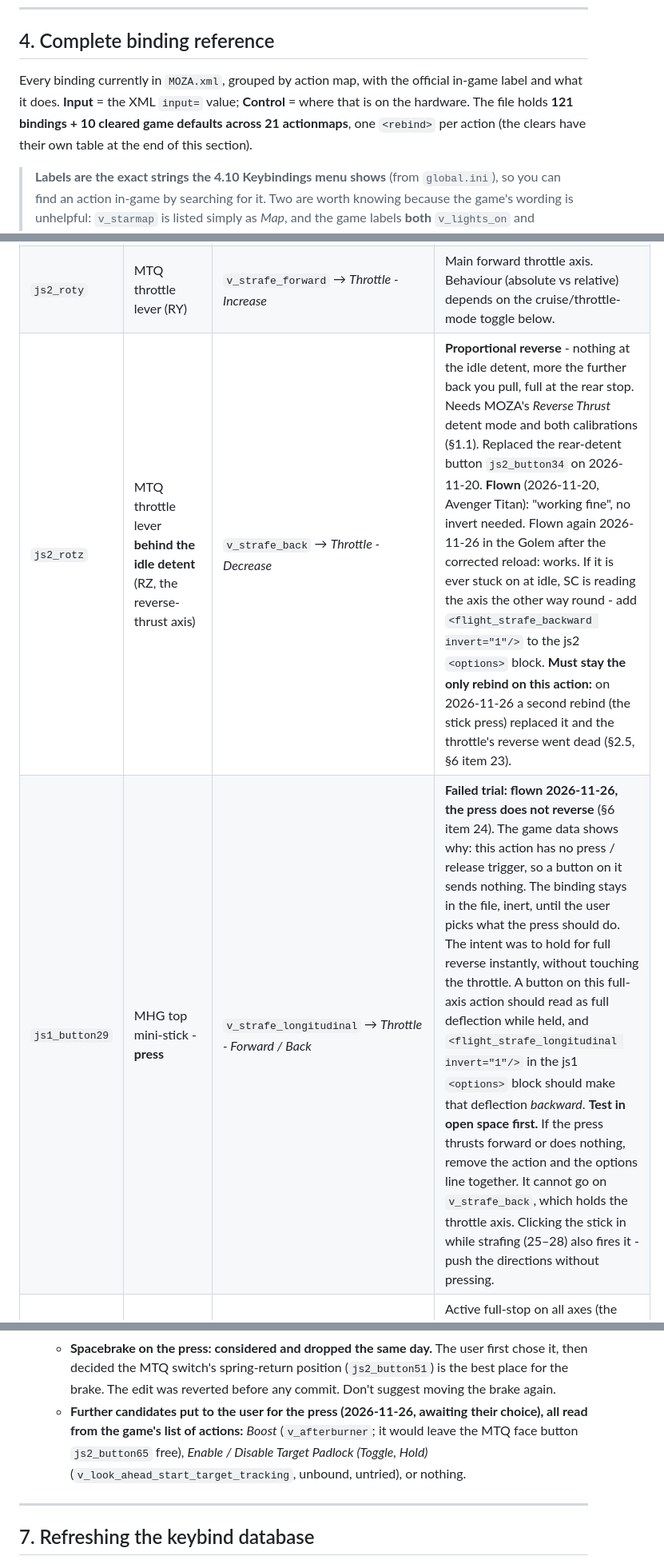
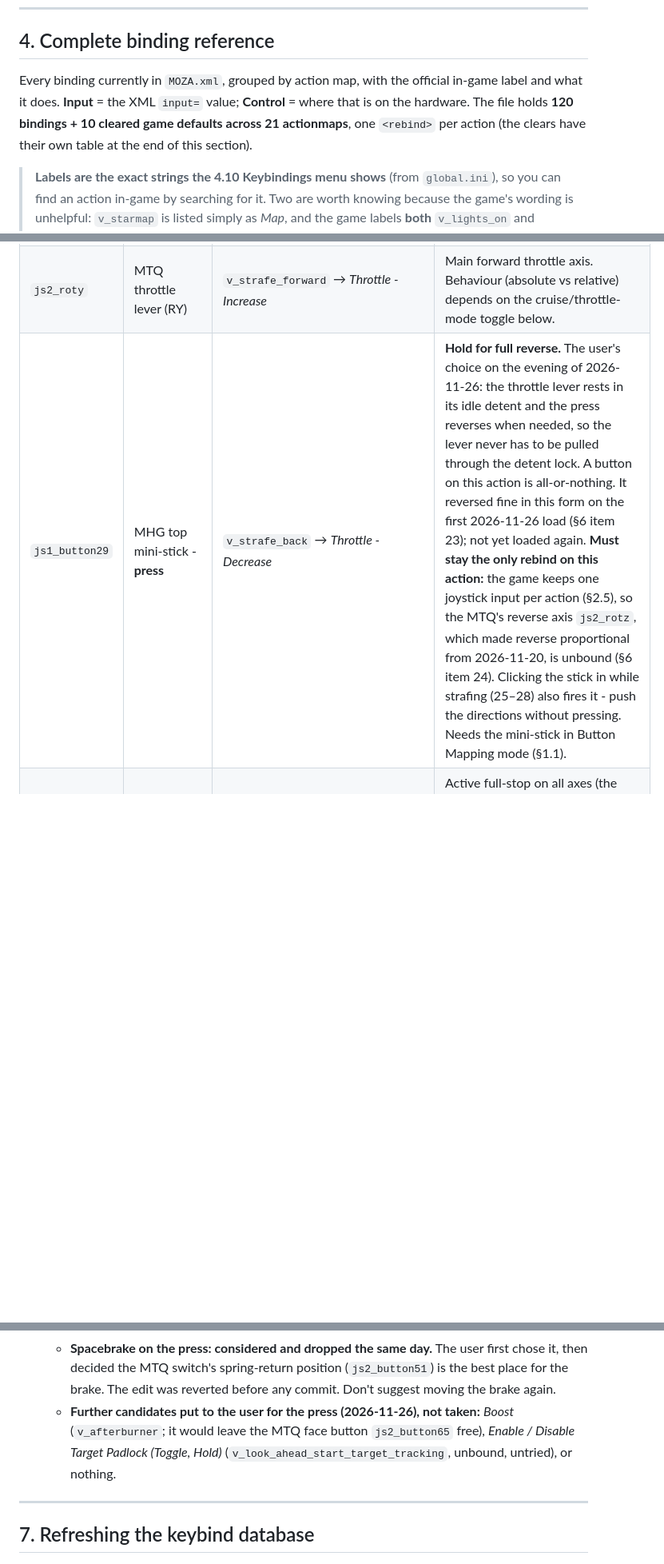
Before and after one commit to bshehram/starcitizen-moza-hotas, a Markdown page: CLAUDE.md, 3 parts joined by grey strips. Shown at 80% size. Rendered like a GitHub page; blank space fills up the shorter version.

```diff
--- a/CLAUDE.md
+++ b/CLAUDE.md
@@ -265,7 +265,7 @@ Button indices come directly from the MOZA configurator diagrams (`diagrams/MOZA
 
 ## 4. Complete binding reference
 
-Every binding currently in `MOZA.xml`, grouped by action map, with the official in-game label and what it does. **Input** = the XML `input=` value; **Control** = where that is on the hardware. The file holds **121 bindings + 10 cleared game defaults across 21 actionmaps**, one `<rebind>` per action (the clears have their own table at the end of this section).
+Every binding currently in `MOZA.xml`, grouped by action map, with the official in-game label and what it does. **Input** = the XML `input=` value; **Control** = where that is on the hardware. The file holds **120 bindings + 10 cleared game defaults across 21 actionmaps**, one `<rebind>` per action (the clears have their own table at the end of this section).
 
 > **Labels are the exact strings the 4.10 Keybindings menu shows** (from `global.ini`), so you can find an action in-game by searching for it. Two are worth knowing because the game's wording is unhelpful: `v_starmap` is listed simply as *Map*, and the game labels **both** `v_lights_on` and `v_lights_off` *Headlights (Enable)* - a CIG label slip; the tables below keep "Off" for the second one.
 
@@ -314,8 +314,7 @@ Every binding currently in `MOZA.xml`, grouped by action map, with the official
 | `js1_button26` | MHG top mini-stick → | `v_strafe_right` → *Strafe right (abs.)* | Translate right without yawing. |
 | `js1_button28` | MHG top mini-stick ← | `v_strafe_left` → *Strafe left (abs.)* | Translate left without yawing. |
 | `js2_roty` | MTQ throttle lever (RY) | `v_strafe_forward` → *Throttle - Increase* | Main forward throttle axis. Behaviour (absolute vs relative) depends on the cruise/throttle-mode toggle below. |
-| `js2_rotz` | MTQ throttle lever **behind the idle detent** (RZ, the reverse-thrust axis) | `v_strafe_back` → *Throttle - Decrease* | **Proportional reverse** - nothing at the idle detent, more the further back you pull, full at the rear stop. Needs MOZA's *Reverse Thrust* detent mode and both calibrations (§1.1). Replaced the rear-detent button `js2_button34` on 2026-11-20. **Flown** (2026-11-20, Avenger Titan): "working fine", no invert needed. Flown again 2026-11-26 in the Golem after the corrected reload: works. If it is ever stuck on at idle, SC is reading the axis the other way round - add `<flight_strafe_backward invert="1"/>` to the js2 `<options>` block. **Must stay the only rebind on this action:** on 2026-11-26 a second rebind (the stick press) replaced it and the throttle's reverse went dead (§2.5, §6 item 23). |
-| `js1_button29` | MHG top mini-stick - **press** | `v_strafe_longitudinal` → *Throttle - Forward / Back* | **Failed trial: flown 2026-11-26, the press does not reverse** (§6 item 24). The game data shows why: this action has no press / release trigger, so a button on it sends nothing. The binding stays in the file, inert, until the user picks what the press should do. The intent was to hold for full reverse instantly, without touching the throttle. A button on this full-axis action should read as full deflection while held, and `<flight_strafe_longitudinal invert="1"/>` in the js1 `<options>` block should make that deflection *backward*. **Test in open space first.** If the press thrusts forward or does nothing, remove the action and the options line together. It cannot go on `v_strafe_back`, which holds the throttle axis. Clicking the stick in while strafing (25–28) also fires it - push the directions without pressing. |
+| `js1_button29` | MHG top mini-stick - **press** | `v_strafe_back` → *Throttle - Decrease* | **Hold for full reverse.** The user's choice on the evening of 2026-11-26: the throttle lever rests in its idle detent and the press reverses when needed, so the lever never has to be pulled through the detent lock. A button on this action is all-or-nothing. It reversed fine in this form on the first 2026-11-26 load (§6 item 23); not yet loaded again. **Must stay the only rebind on this action:** the game keeps one joystick input per action (§2.5), so the MTQ's reverse axis `js2_rotz`, which made reverse proportional from 2026-11-20, is unbound (§6 item 24). Clicking the stick in while strafing (25–28) also fires it - push the directions without pressing. Needs the mini-stick in Button Mapping mode (§1.1). |
 | `js2_button51` | MTQ Right Module switch - **momentary back** | `v_space_brake` → *Spacebrake* | Active full-stop on all axes (the "handbrake"). Hold to brake; springs back to rest (49) = `v_vtol_off`, an idempotent SET that's harmless to re-fire on every brake release. Rest (49) = VTOL off, forward-latch (50) = VTOL on (see VTOL rows below). |
 | `js2_button65` | MTQ Left Module face button | `v_afterburner` → *Boost* | Boost - burst of extra acceleration from a depletable pool; also overrides proximity assist while held. |
 | `js2_button9` | MTQ keypad **"FD"** (mid-bottom) | `v_toggle_jump_request` → *Jump Drive - Request Jump* | Engages **inter-system jump-point** travel (e.g. Stanton↔Pyro) - distinct from in-system quantum. Sits **directly below the quantum key** (7) → travel column. Moved off `js1_button56` (AB6 right wing 4, now free). |
@@ -652,7 +653,7 @@ This is normal and intended - only one of these action maps is "live" at a time.
       - A helper program that turns button 29 into the keyboard `S` key while held. `S` is the stock keyboard binding of `v_strafe_back`, and the keyboard slot is separate from the joystick one (§2.5). It needs software running beside the game; nothing is installed.
       - Give the press another job, or leave it empty. Anything on it also fires when the stick is clicked in while strafing.
     - **Spacebrake on the press: considered and dropped the same day.** The user first chose it, then decided the MTQ switch's spring-return position (`js2_button51`) is the best place for the brake. The edit was reverted before any commit. Don't suggest moving the brake again.
-    - **Further candidates put to the user for the press (2026-11-26, awaiting their choice), all read from the game's list of actions:** *Boost* (`v_afterburner`; it would leave the MTQ face button `js2_button65` free), *Enable / Disable Target Padlock (Toggle, Hold)* (`v_look_ahead_start_target_tracking`, unbound, untried), or nothing.
+    - **Further candidates put to the user for the press (2026-11-26), not taken:** *Boost* (`v_afterburner`; it would leave the MTQ face button `js2_button65` free), *Enable / Disable Target Padlock (Toggle, Hold)* (`v_look_ahead_start_target_tracking`, unbound, untried), or nothing.
 
 ---
 
```
Also changed, not shown: other parts of CLAUDE.md (+17 -10 lines), README.md (+9 -7 lines), cards/MOZA_MHG_AB6_ref.png, 6 other files.
